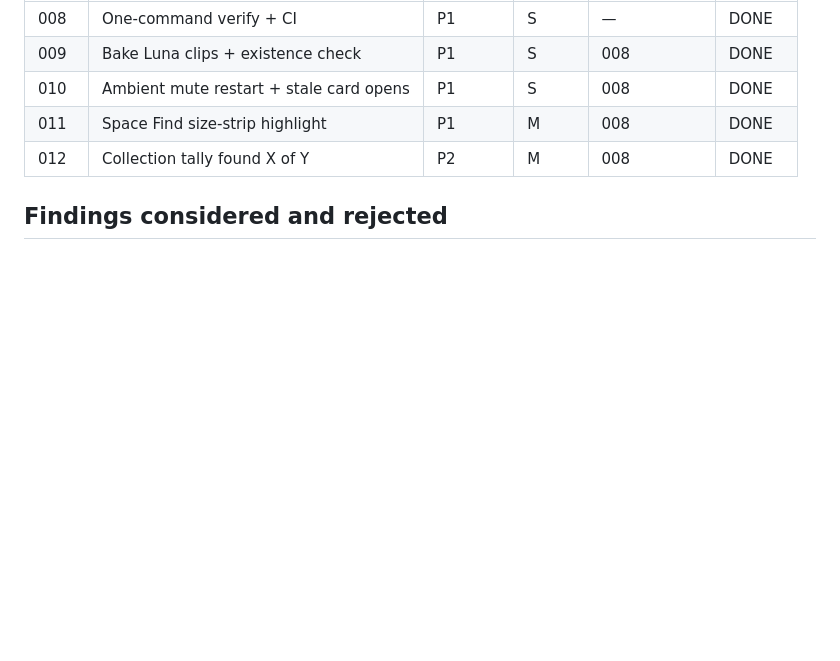
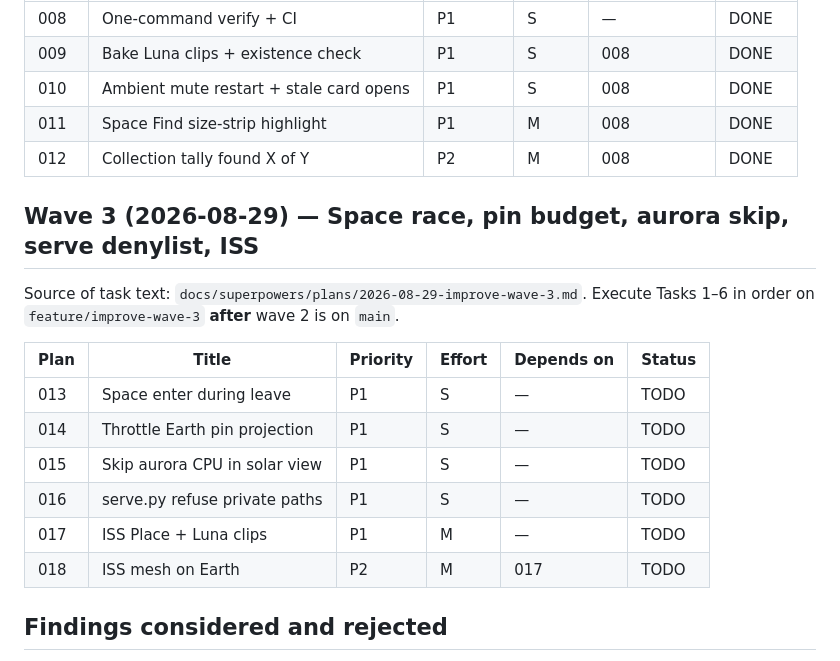
Before and after one commit to nortonkellyboxall/landmark-globe, a Markdown page: plans/README.md, the part around the change. Drawn GitHub-style; blank space fills up the shorter version.

Commit message:
docs: add improve wave 3 execution plan
Co-authored-by: Cursor <cursoragent@cursor.com>

```diff
--- a/plans/README.md
+++ b/plans/README.md
@@ -44,6 +44,19 @@ Source of task text: `docs/superpowers/plans/2026-08-29-improve-wave-2.md`. Exec
 | 011 | Space Find size-strip highlight | P1 | M | 008 | DONE |
 | 012 | Collection tally found X of Y | P2 | M | 008 | DONE |
 
+## Wave 3 (2026-08-29) — Space race, pin budget, aurora skip, serve denylist, ISS
+
+Source of task text: `docs/superpowers/plans/2026-08-29-improve-wave-3.md`. Execute Tasks 1–6 in order on `feature/improve-wave-3` **after** wave 2 is on `main`.
+
+| Plan | Title | Priority | Effort | Depends on | Status |
+|------|-------|----------|--------|------------|--------|
+| 013 | Space enter during leave | P1 | S | — | TODO |
+| 014 | Throttle Earth pin projection | P1 | S | — | TODO |
+| 015 | Skip aurora CPU in solar view | P1 | S | — | TODO |
+| 016 | serve.py refuse private paths | P1 | S | — | TODO |
+| 017 | ISS Place + Luna clips | P1 | M | — | TODO |
+| 018 | ISS mesh on Earth | P2 | M | 017 | TODO |
+
 ## Findings considered and rejected
 
 - Add a bundler / code-split Three: global constraint. Vendor JS is large but settled.
```
Also changed, not shown: 1 other file.
